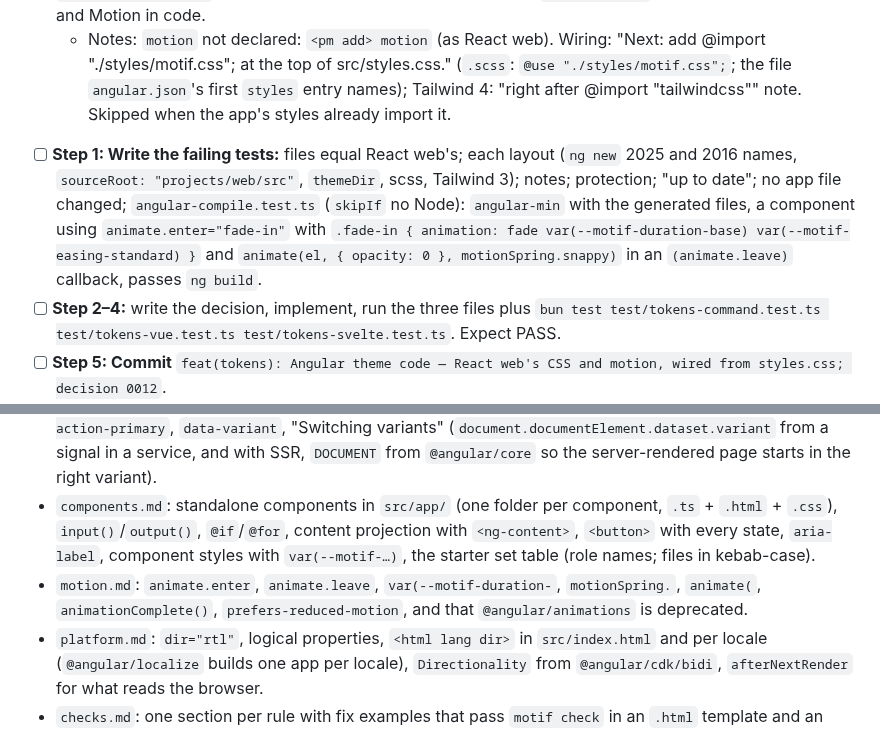
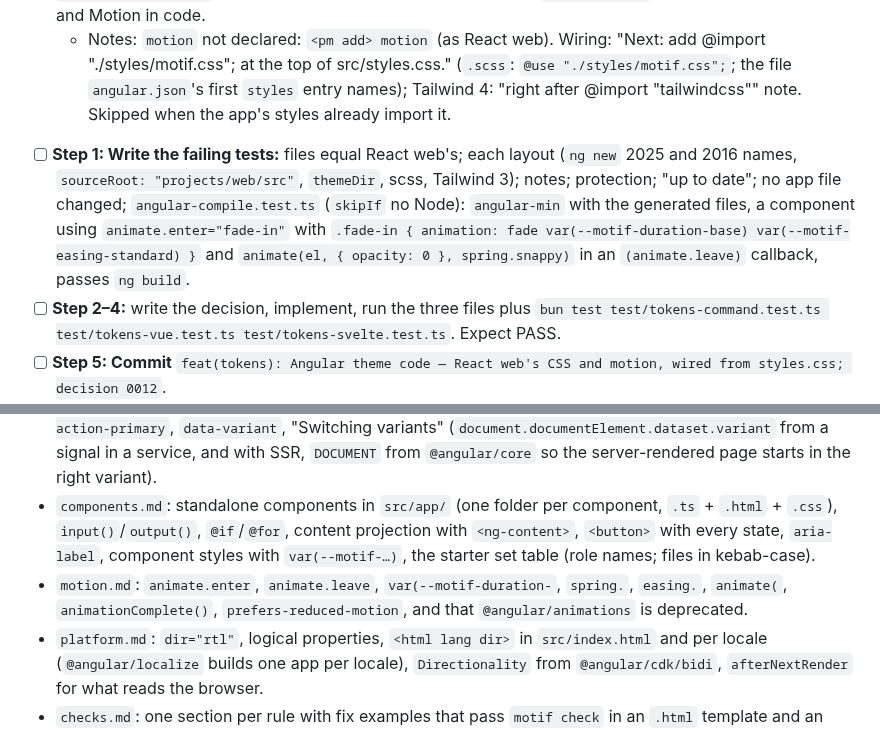
Before and after one commit to 7mxd/motif, a Markdown page: docs/plans/2026-10-25-motif-2k-angular.md, 2 parts joined by grey strips. Rendered like a GitHub page.

Commit message:
docs(plans): 2K's Angular guide teaches React web's spring, not Svelte's motionSpring
Co-Authored-By: Claude Opus 5.5 (1M context) <noreply@anthropic.com>

```diff
--- a/docs/plans/2026-10-25-motif-2k-angular.md
+++ b/docs/plans/2026-10-25-motif-2k-angular.md
@@ -107,7 +107,7 @@ Fold each into the task that touches its code; none is a task of its own.
 **Interfaces:**
 - Produces: `generateAngular(set, ctx)`: `src/styles/motif.css`, `motif.tailwind.css` (Tailwind 4), `src/app/design/motion.ts` = `motionTs(set.base)` (React web's: Motion's `animate()` takes seconds), at `sourceRoot` and `themeDir` as the Global Constraints say. Decision 0012 records: Motif's Angular motion is CSS classes with `animate.enter`/`animate.leave` timed by `var(--motif-duration-*)`/`var(--motif-easing-*)`, and Motion's `animate()` with `motion.ts` in `(animate.leave)` callbacks and code; no generation for `@angular/animations` (deprecated in v20.2); Angular 15–20.1 (no `animate.enter`) use the CSS variables and Motion in code.
   - Notes: `motion` not declared: `<pm add> motion` (as React web). Wiring: "Next: add @import \"./styles/motif.css\"; at the top of src/styles.css." (`.scss`: `@use "./styles/motif.css";`; the file `angular.json`'s first `styles` entry names); Tailwind 4: "right after @import \"tailwindcss\"" note. Skipped when the app's styles already import it.
-- [ ] **Step 1: Write the failing tests:** files equal React web's; each layout (`ng new` 2025 and 2016 names, `sourceRoot: "projects/web/src"`, `themeDir`, scss, Tailwind 3); notes; protection; "up to date"; no app file changed; `angular-compile.test.ts` (`skipIf` no Node): `angular-min` with the generated files, a component using `animate.enter="fade-in"` with `.fade-in { animation: fade var(--motif-duration-base) var(--motif-easing-standard) }` and `animate(el, { opacity: 0 }, motionSpring.snappy)` in an `(animate.leave)` callback, passes `ng build`.
+- [ ] **Step 1: Write the failing tests:** files equal React web's; each layout (`ng new` 2025 and 2016 names, `sourceRoot: "projects/web/src"`, `themeDir`, scss, Tailwind 3); notes; protection; "up to date"; no app file changed; `angular-compile.test.ts` (`skipIf` no Node): `angular-min` with the generated files, a component using `animate.enter="fade-in"` with `.fade-in { animation: fade var(--motif-duration-base) var(--motif-easing-standard) }` and `animate(el, { opacity: 0 }, spring.snappy)` in an `(animate.leave)` callback, passes `ng build`.
 - [ ] **Step 2–4:** write the decision, implement, run the three files plus `bun test test/tokens-command.test.ts test/tokens-vue.test.ts test/tokens-svelte.test.ts`. Expect PASS.
 - [ ] **Step 5: Commit** `feat(tokens): Angular theme code — React web's CSS and motion, wired from styles.css; decision 0012`.
 
@@ -186,7 +186,7 @@ Fold each into the task that touches its code; none is a task of its own.
 - `README.md`: `ng new`, `--style=tailwind`, `ng build`, `npm start`, `design/motif.json`, `themeDir`, the floors (Angular 15, standalone components, Angular 22 needs Node 22.22.3), that Angular 14 isn't supported, the browser frame for mockups, the first-screenshot times from Task 8.
 - `tokens.md`: `motif.css`, `motif.tailwind.css`, `src/styles.css`, `angular.json`, `var(--motif-color-`, `bg-action-primary`, `data-variant`, "Switching variants" (`document.documentElement.dataset.variant` from a signal in a service, and with SSR, `DOCUMENT` from `@angular/core` so the server-rendered page starts in the right variant).
 - `components.md`: standalone components in `src/app/` (one folder per component, `.ts` + `.html` + `.css`), `input()`/`output()`, `@if`/`@for`, content projection with `<ng-content>`, `<button>` with every state, `aria-label`, component styles with `var(--motif-…)`, the starter set table (role names; files in kebab-case).
-- `motion.md`: `animate.enter`, `animate.leave`, `var(--motif-duration-`, `motionSpring.`, `animate(`, `animationComplete()`, `prefers-reduced-motion`, and that `@angular/animations` is deprecated.
+- `motion.md`: `animate.enter`, `animate.leave`, `var(--motif-duration-`, `spring.`, `easing.`, `animate(`, `animationComplete()`, `prefers-reduced-motion`, and that `@angular/animations` is deprecated.
 - `platform.md`: `dir="rtl"`, logical properties, `<html lang dir>` in `src/index.html` and per locale (`@angular/localize` builds one app per locale), `Directionality` from `@angular/cdk/bidi`, `afterNextRender` for what reads the browser.
 - `checks.md`: one section per rule with fix examples that pass `motif check` in an `.html` template and an inline `template:`; states as JavaScript; `--rtl`.
 - [ ] **Step 1–4:** tests (every code block run through `motif tokens` and `motif check` in a temp Angular app, as 2J did for Svelte), write, run (plus `bun test test/agents-package.test.ts test/plugin.test.ts`).
```
